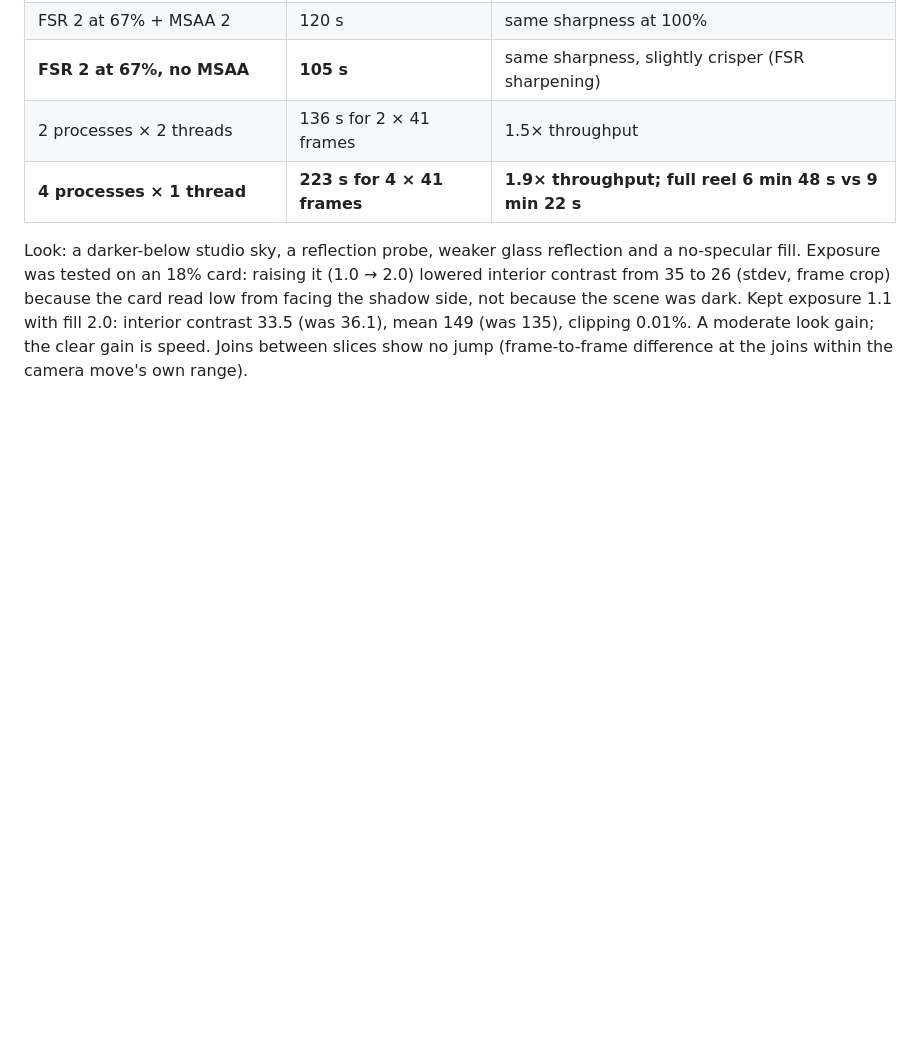
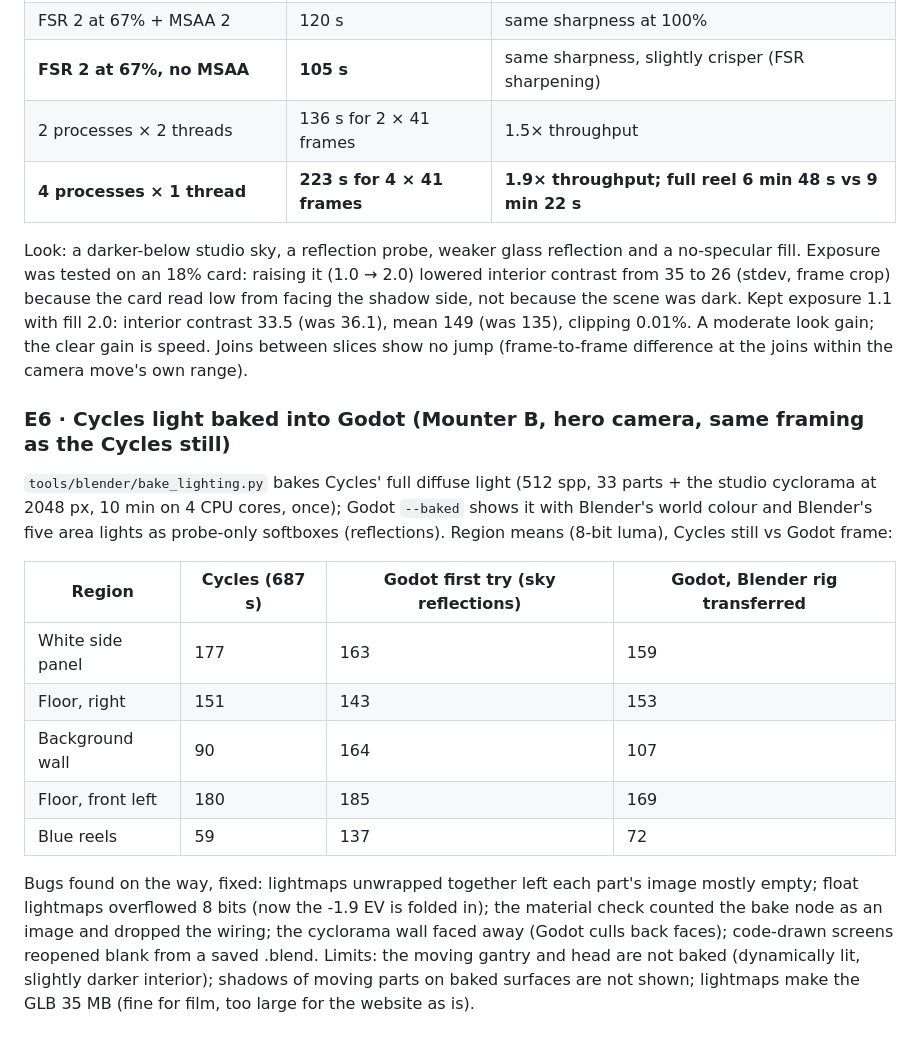
Before and after one commit to coolman1984/Digital-Factory, a Markdown page: docs/RENDER_QUALITY_AUDIT.md, the part around the change. GitHub-like rendering; blank space fills up the shorter version.

Commit message:
Render audit E6: Cycles-baked light in Godot, measured against the Cycles still
Co-Authored-By: Claude Opus 5.5 <noreply@anthropic.com>
Claude-Session: https://claude.ai/code/session_01AaXm8hHcwqN5sFaUR5a7Ry

```diff
--- a/docs/RENDER_QUALITY_AUDIT.md
+++ b/docs/RENDER_QUALITY_AUDIT.md
@@ -105,3 +105,23 @@ on an 18% card: raising it (1.0 → 2.0) lowered interior contrast from 35 to 26
 low from facing the shadow side, not because the scene was dark. Kept exposure 1.1 with fill 2.0: interior contrast 33.5
 (was 36.1), mean 149 (was 135), clipping 0.01%. A moderate look gain; the clear gain is speed. Joins between slices show
 no jump (frame-to-frame difference at the joins within the camera move's own range).
+
+### E6 · Cycles light baked into Godot (Mounter B, hero camera, same framing as the Cycles still)
+
+`tools/blender/bake_lighting.py` bakes Cycles' full diffuse light (512 spp, 33 parts + the studio cyclorama at 2048 px,
+10 min on 4 CPU cores, once); Godot `--baked` shows it with Blender's world colour and Blender's five area lights as
+probe-only softboxes (reflections). Region means (8-bit luma), Cycles still vs Godot frame:
+
+| Region | Cycles (687 s) | Godot first try (sky reflections) | Godot, Blender rig transferred |
+|---|---|---|---|
+| White side panel | 177 | 163 | 159 |
+| Floor, right | 151 | 143 | 153 |
+| Background wall | 90 | 164 | 107 |
+| Floor, front left | 180 | 185 | 169 |
+| Blue reels | 59 | 137 | 72 |
+
+Bugs found on the way, fixed: lightmaps unwrapped together left each part's image mostly empty; float lightmaps
+overflowed 8 bits (now the -1.9 EV is folded in); the material check counted the bake node as an image and dropped
+the wiring; the cyclorama wall faced away (Godot culls back faces); code-drawn screens reopened blank from a saved
+.blend. Limits: the moving gantry and head are not baked (dynamically lit, slightly darker interior); shadows of moving
+parts on baked surfaces are not shown; lightmaps make the GLB 35 MB (fine for film, too large for the website as is).
```
